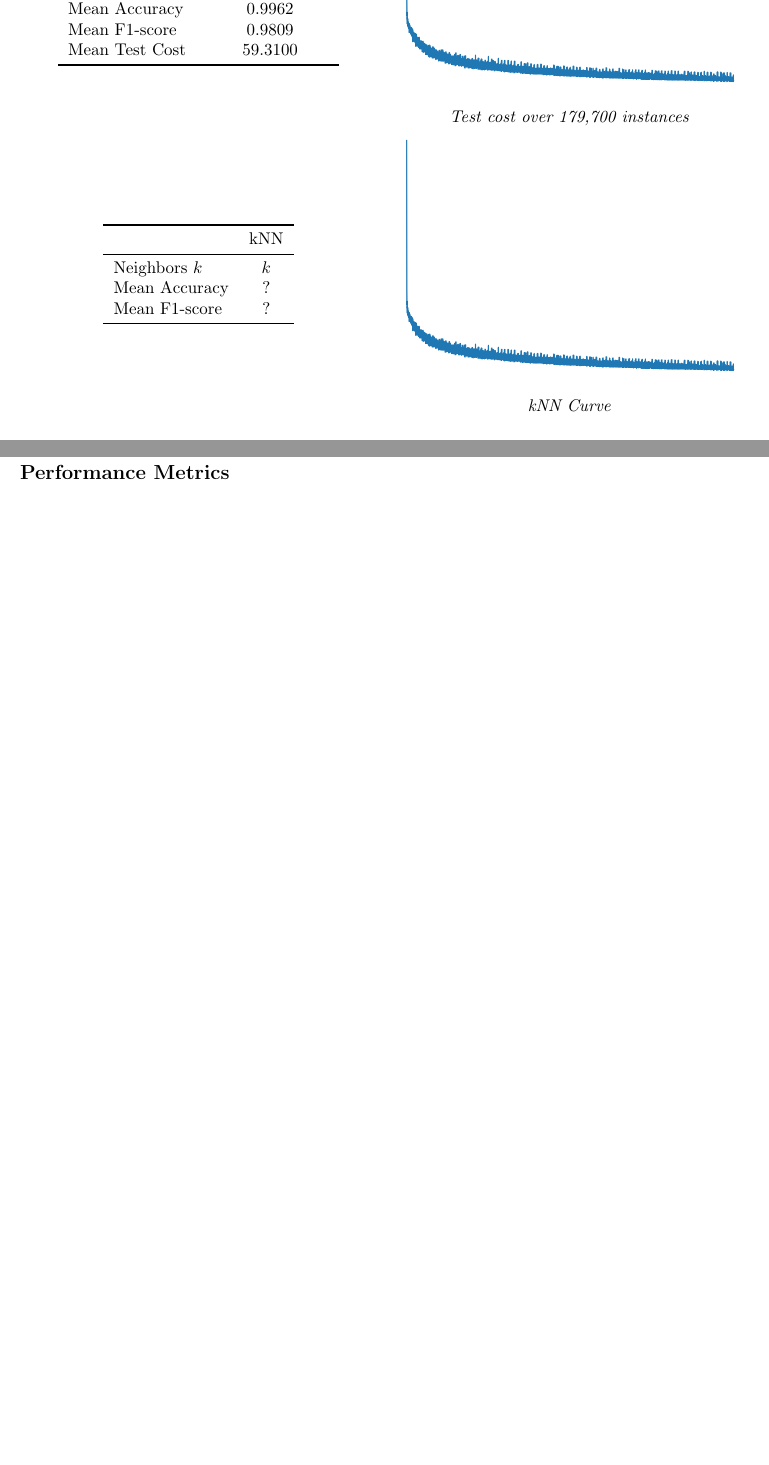
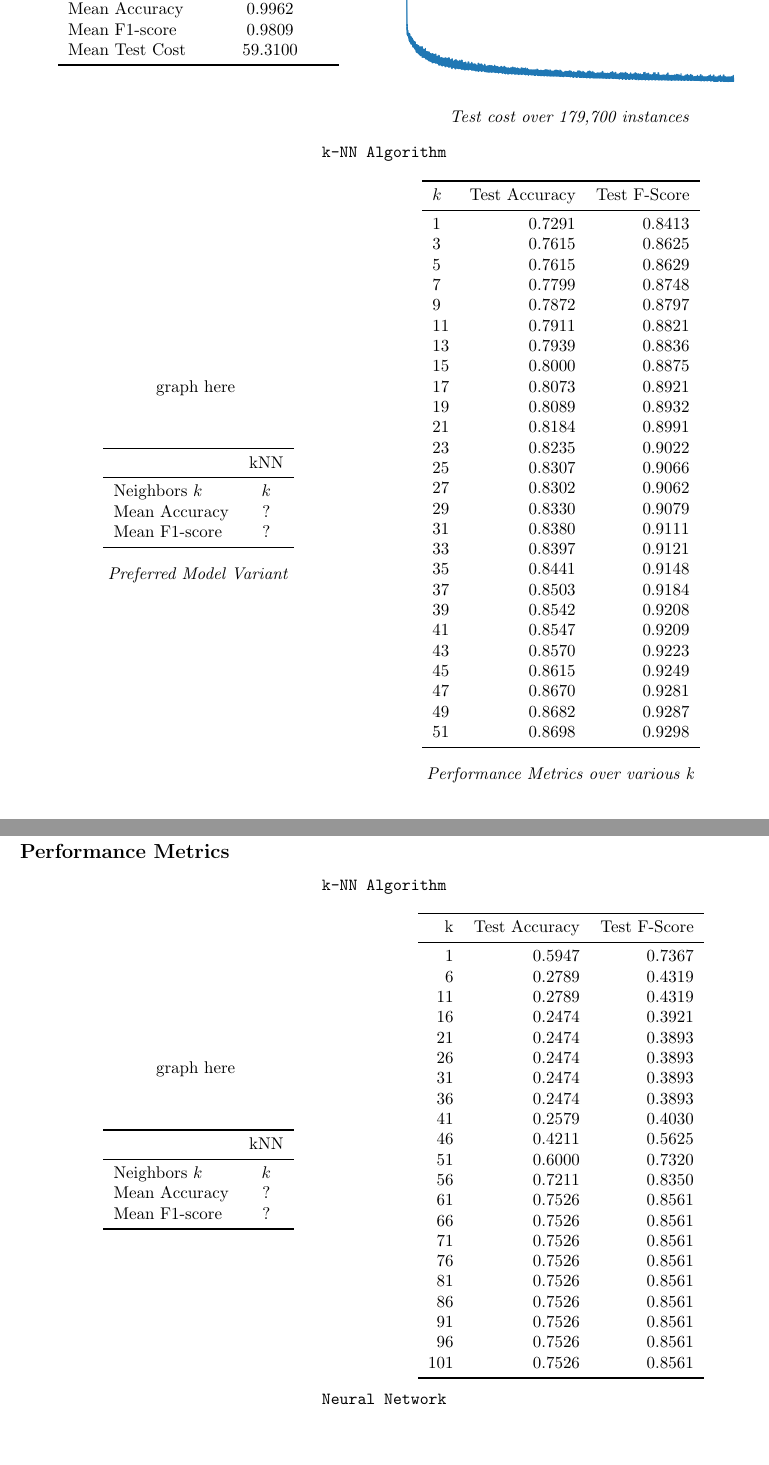
Before and after one commit to minlaux/ML_Project_CS589, a LaTeX document (report.tex): two parts of pages 3 and 7 of 7 before the commit and two parts of pages 3 and 10 of 11 after it, joined at a grey line, cut so that both start at the same text, the shorter picture padded with empty space. Compiled offline with pdfLaTeX.

Commit message:
updated report

```diff
--- a/report.tex
+++ b/report.tex
@@ -100,8 +99,16 @@ converges to zero as we add more features and normalize them. This (has/hasn't)
     \captionof*{figure}{\textit{Test cost over 179,700 instances}}
     \vfill
 \end{minipage}
+
+\begin{center}
+    \texttt{k-NN Algorithm}
+\end{center}
+
 \begin{minipage}{0.49\textwidth}
     \centering
+
+    graph here
+    \vspace{30pt}
 
     \begin{tabular}{lc}
         \toprule
@@ -112,16 +119,45 @@ converges to zero as we add more features and normalize them. This (has/hasn't)
         Mean F1-score & ? \\
         \bottomrule
     \end{tabular}
-
+    \captionof*{figure}{\textit{Preferred Model Variant}}
 \end{minipage}
-    \hfill
 \begin{minipage}{0.49\textwidth}
     \centering
+    \begin{tabular}{lrrr}
+        \toprule
+        $k$ & Test Accuracy & Test F-Score \\
+        \midrule
+        1 & {0.7291} & {0.8413} \\
+        3 & {0.7615} & {0.8625} \\
+        5 & {0.7615} & {0.8629} \\
+        7 & {0.7799} & {0.8748} \\
+        9 & {0.7872} & {0.8797} \\
+        11 & {0.7911} & {0.8821} \\
+        13 & {0.7939} & {0.8836} \\
+        15 & {0.8000} & {0.8875} \\
+        17 & {0.8073} & {0.8921} \\
+        19 & {0.8089} & {0.8932} \\
+        21 & {0.8184} & {0.8991} \\
+        23 & {0.8235} & {0.9022} \\
+        25 & {0.8307} & {0.9066} \\
+        27 & {0.8302} & {0.9062} \\
+        29 & {0.8330} & {0.9079} \\
+        31 & {0.8380} & {0.9111} \\
+        33 & {0.8397} & {0.9121} \\
+        35 & {0.8441} & {0.9148} \\
+        37 & {0.8503} & {0.9184} \\
+        39 & {0.8542} & {0.9208} \\
+        41 & {0.8547} & {0.9209} \\
+        43 & {0.8570} & {0.9223} \\
+        45 & {0.8615} & {0.9249} \\
+        47 & {0.8670} & {0.9281} \\
+        49 & {0.8682} & {0.9287} \\
+        51 & {0.8698} & {0.9298} \\
+        \bottomrule
+    \end{tabular}
+    \captionof*{figure}{\textit{Performance Metrics over various k}}
+\end{minipage}
 
-    \includegraphics*[width=1\textwidth]{./src/figures/Digits_train_cost.png}
-    \captionof*{figure}{\textit{kNN Curve}}
-    \vfill
-\end{minipage}
 
 \subsection*{Tuning Hyper-parameters}
 For the neural network, we've chosen an $\alpha$ of 0.05 and a regularization constant of $\lambda=0.01$. At first, with a $\lambda=0$ and $\alpha=0.50$, the model had good performance but a quick convergence in the training curve.
@@ -201,6 +372,55 @@ include passenger class, ticket fare, and gender. With three main features impac
 \section*{Oxford Parkinson's Disease Dataset}
 \subsection*{Performance Metrics}
 
+\begin{center}
+    \texttt{k-NN Algorithm}
+\end{center}
+\begin{minipage}{0.49\textwidth}
+    \centering
+
+    graph here
+    \vspace{30pt}
+
+    \begin{tabular}{lc}
+        \toprule
+        & kNN \\
+        \midrule
+        Neighbors $k$ & $k$ \\
+        Mean Accuracy & ? \\
+        Mean F1-score & ? \\
+        \bottomrule
+    \end{tabular}
+\end{minipage}
+\begin{minipage}{0.49\textwidth}
+    \centering
+    \begin{tabular}{rrr}
+    \toprule
+        k & Test Accuracy & Test F-Score \\
+        \midrule
+        1 & {0.5947} & {0.7367} \\
+        6 & {0.2789} & {0.4319} \\
+        11 & {0.2789} & {0.4319} \\
+        16 & {0.2474} & {0.3921} \\
+        21 & {0.2474} & {0.3893} \\
+        26 & {0.2474} & {0.3893} \\
+        31 & {0.2474} & {0.3893} \\
+        36 & {0.2474} & {0.3893} \\
+        41 & {0.2579} & {0.4030} \\
+        46 & {0.4211} & {0.5625} \\
+        51 & {0.6000} & {0.7320} \\
+        56 & {0.7211} & {0.8350} \\
+        61 & {0.7526} & {0.8561} \\
+        66 & {0.7526} & {0.8561} \\
+        71 & {0.7526} & {0.8561} \\
+        76 & {0.7526} & {0.8561} \\
+        81 & {0.7526} & {0.8561} \\
+        86 & {0.7526} & {0.8561} \\
+        91 & {0.7526} & {0.8561} \\
+        96 & {0.7526} & {0.8561} \\
+        101 & {0.7526} & {0.8561} \\
+    \bottomrule
+    \end{tabular}
+\end{minipage}
 \begin{center}
     \texttt{Neural Network}
 
```
Also changed, not shown: report.pdf, src/figures/Digits-test-cost.png, src/figures/Digits_train_cost.png, src/figures/Loan-accuracy_final.png (added), src/figures/Loan-f1-score.png (deleted), src/figures/Loan-f1-score_final.png (added), src/figures/Loan-precision.png, src/figures/Loan-recall.png, src/figures/Parikinson's-test-cost.png, src/figures/Parkinson's_train_cost.png, src/figures/Titanic-test-cost.png, src/figures/Titanic_train_cost.png, report.tex (140 more changed lines), 3 other files. Lines whose indentation alone changed are shown as unchanged.
